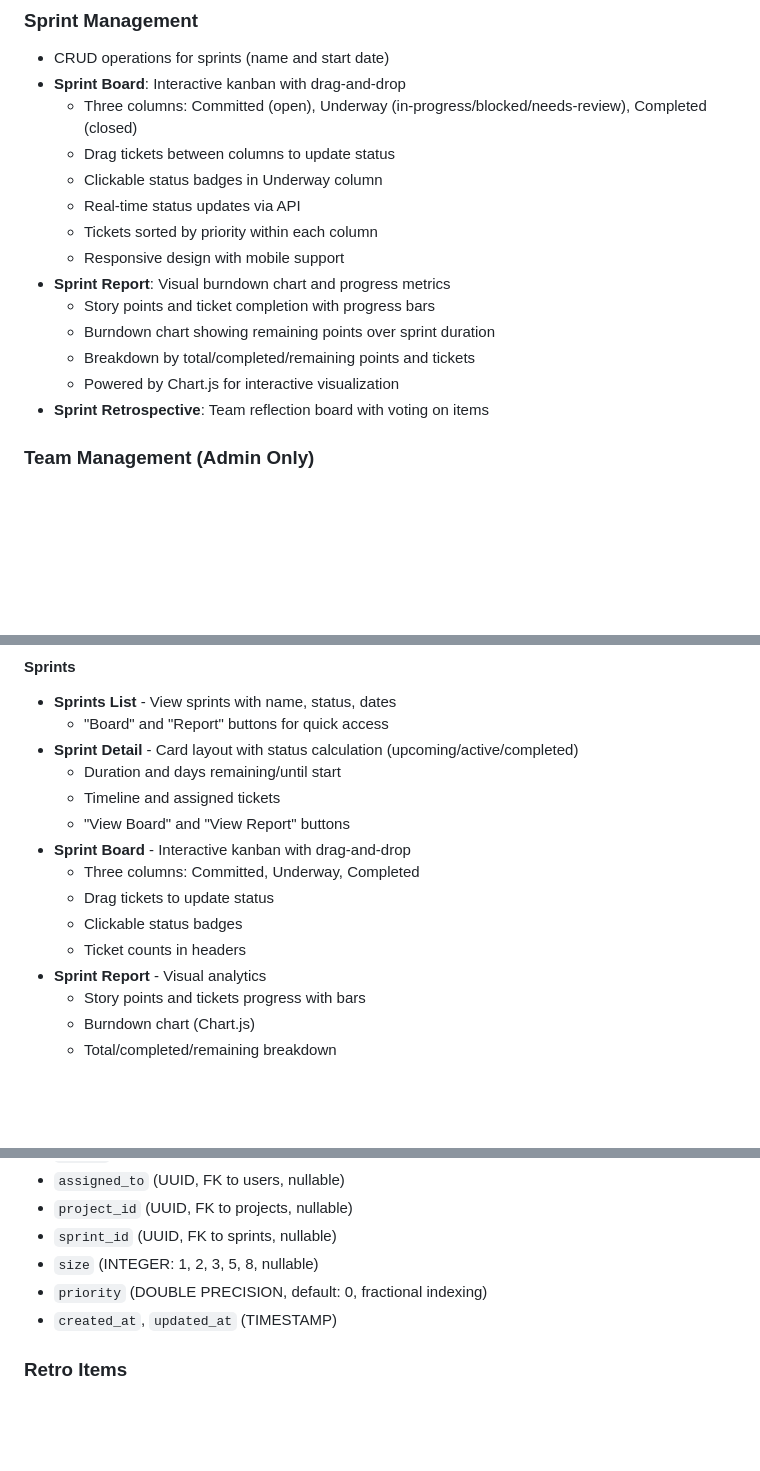
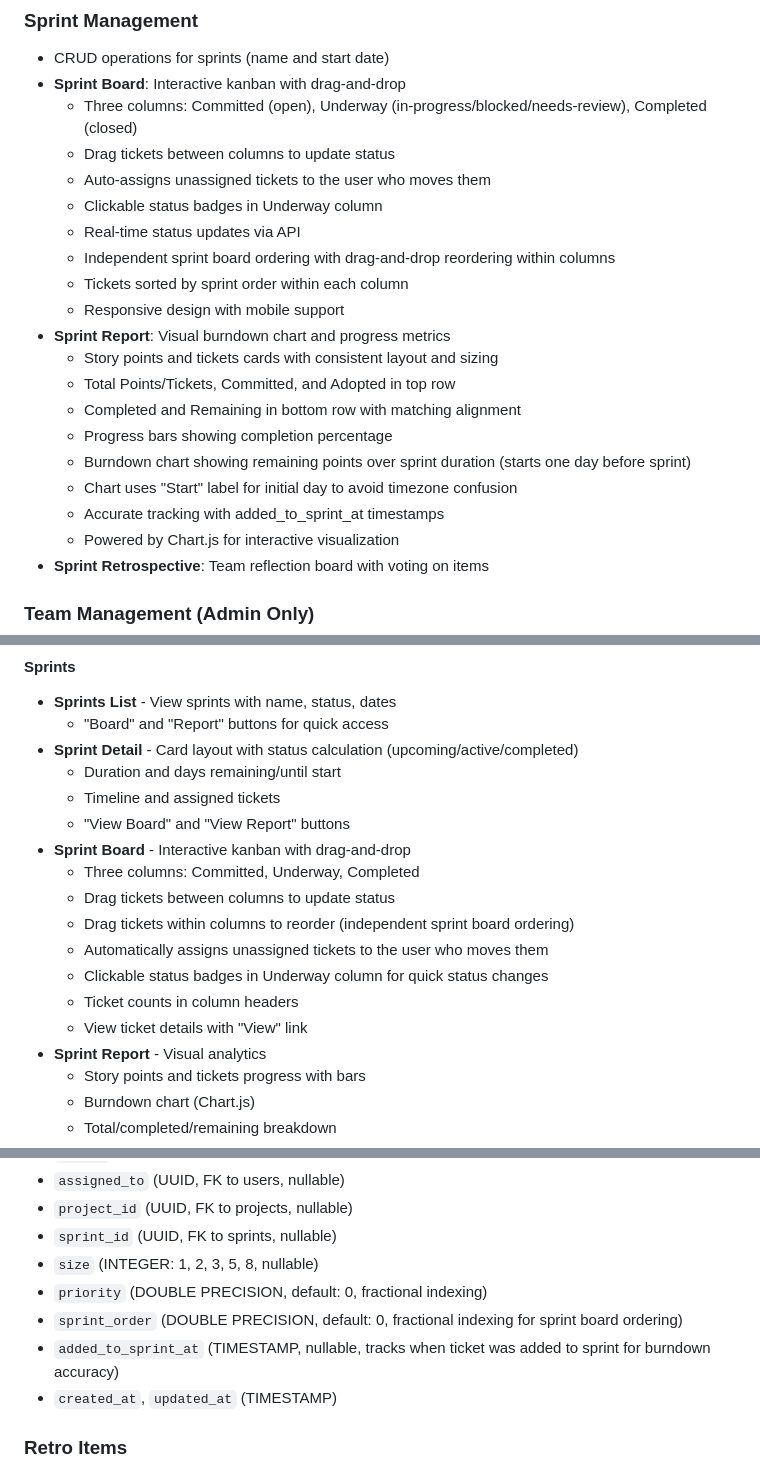
Before and after one commit to cfegela/flyhalf, a Markdown page: README.md, 3 parts joined by grey strips. Drawn GitHub-style; blank space fills up the shorter version.

Commit message:
Update README with sprint board and report enhancements
Co-Authored-By: Claude Sonnet 4.5 <noreply@anthropic.com>

```diff
--- a/README.md
+++ b/README.md
@@ -87,14 +87,20 @@ The flyhalf is a rugby team's primary playmaker and tactical leader who directs
 - **Sprint Board**: Interactive kanban with drag-and-drop
   - Three columns: Committed (open), Underway (in-progress/blocked/needs-review), Completed (closed)
   - Drag tickets between columns to update status
+  - Auto-assigns unassigned tickets to the user who moves them
   - Clickable status badges in Underway column
   - Real-time status updates via API
-  - Tickets sorted by priority within each column
+  - Independent sprint board ordering with drag-and-drop reordering within columns
+  - Tickets sorted by sprint order within each column
   - Responsive design with mobile support
 - **Sprint Report**: Visual burndown chart and progress metrics
-  - Story points and ticket completion with progress bars
-  - Burndown chart showing remaining points over sprint duration
-  - Breakdown by total/completed/remaining points and tickets
+  - Story points and tickets cards with consistent layout and sizing
+  - Total Points/Tickets, Committed, and Adopted in top row
+  - Completed and Remaining in bottom row with matching alignment
+  - Progress bars showing completion percentage
+  - Burndown chart showing remaining points over sprint duration (starts one day before sprint)
+  - Chart uses "Start" label for initial day to avoid timezone confusion
+  - Accurate tracking with added_to_sprint_at timestamps
   - Powered by Chart.js for interactive visualization
 - **Sprint Retrospective**: Team reflection board with voting on items
 
@@ -334,9 +341,12 @@ go mod tidy
   - "View Board" and "View Report" buttons
 - **Sprint Board** - Interactive kanban with drag-and-drop
   - Three columns: Committed, Underway, Completed
-  - Drag tickets to update status
-  - Clickable status badges
-  - Ticket counts in headers
+  - Drag tickets between columns to update status
+  - Drag tickets within columns to reorder (independent sprint board ordering)
+  - Automatically assigns unassigned tickets to the user who moves them
+  - Clickable status badges in Underway column for quick status changes
+  - Ticket counts in column headers
+  - View ticket details with "View" link
 - **Sprint Report** - Visual analytics
   - Story points and tickets progress with bars
   - Burndown chart (Chart.js)
@@ -636,6 +649,8 @@ erDiagram
 - `sprint_id` (UUID, FK to sprints, nullable)
 - `size` (INTEGER: 1, 2, 3, 5, 8, nullable)
 - `priority` (DOUBLE PRECISION, default: 0, fractional indexing)
+- `sprint_order` (DOUBLE PRECISION, default: 0, fractional indexing for sprint board ordering)
+- `added_to_sprint_at` (TIMESTAMP, nullable, tracks when ticket was added to sprint for burndown accuracy)
 - `created_at`, `updated_at` (TIMESTAMP)
 
 ### Retro Items
```
Also changed, not shown: other parts of README.md (+4 -0 lines).
